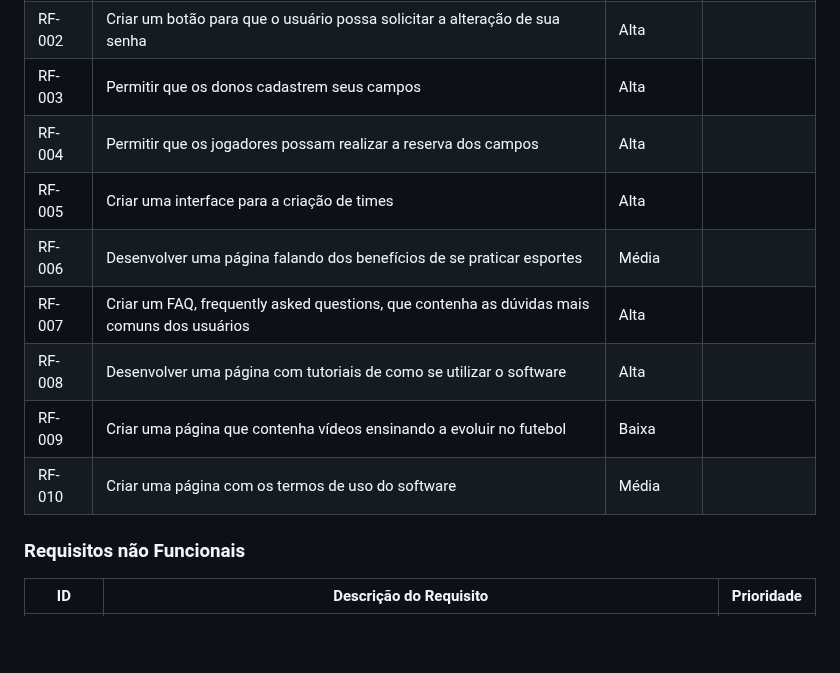
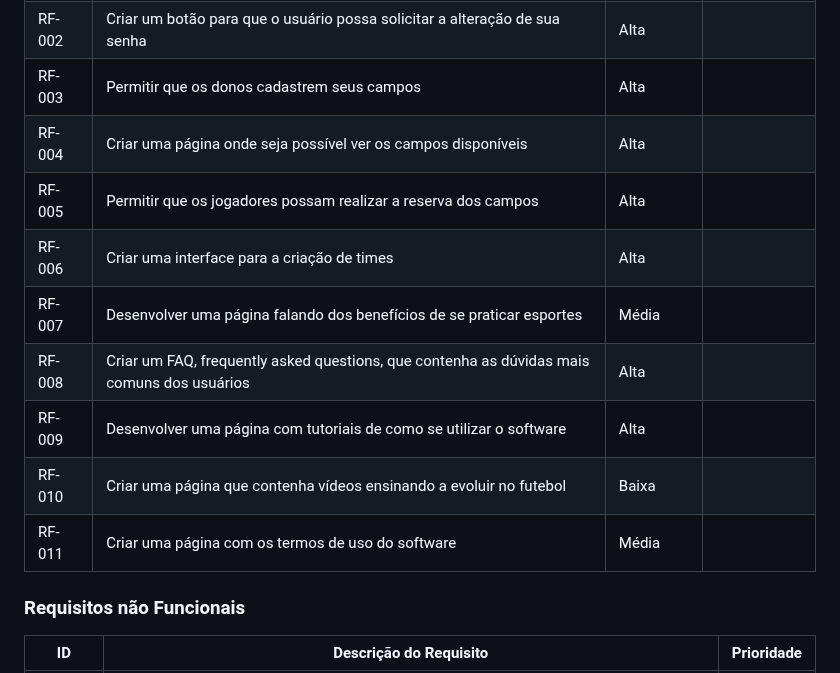
Before and after one commit to ICEI-PUC-Minas-PMV-SI/pmv-si-2023-1-e1-proj-web-t3-campos_de_futebol, a Markdown page: docs/especification.md, the part around the change. Rendered like a GitHub page; blank space fills up the shorter version.

Commit message:
Update especification.md
atualizando os requisitos que faltavam

```diff
--- a/docs/especification.md
+++ b/docs/especification.md
@@ -47,13 +47,14 @@ As tabelas que se seguem apresentam os requisitos funcionais e não funcionais q
 |RF-001| Criar uma interface para a realização do cadastro e login | Alta |  |
 |RF-002| Criar um botão para que o usuário possa solicitar a alteração de sua senha | Alta | |
 |RF-003| Permitir que os donos cadastrem seus campos| Alta |  |
-|RF-004| Permitir que os jogadores possam realizar a reserva dos campos | Alta | |
-|RF-005| Criar uma interface para a criação de times| Alta |  |
-|RF-006| Desenvolver uma página falando dos benefícios de se praticar esportes| Média | |
-|RF-007| Criar um FAQ, frequently asked questions, que contenha as dúvidas mais comuns dos usuários | Alta |  |
-|RF-008| Desenvolver uma página com tutoriais de como se utilizar o software | Alta | |
-|RF-009| Criar uma página que contenha vídeos ensinando a evoluir no futebol | Baixa |  |
-|RF-010| Criar uma página com os termos de uso do software  | Média | |
+|RF-004| Criar uma página onde seja possível ver os campos disponíveis | Alta | |
+|RF-005| Permitir que os jogadores possam realizar a reserva dos campos | Alta | |
+|RF-006| Criar uma interface para a criação de times| Alta |  |
+|RF-007| Desenvolver uma página falando dos benefícios de se praticar esportes| Média | |
+|RF-008| Criar um FAQ, frequently asked questions, que contenha as dúvidas mais comuns dos usuários | Alta |  |
+|RF-009| Desenvolver uma página com tutoriais de como se utilizar o software | Alta | |
+|RF-010| Criar uma página que contenha vídeos ensinando a evoluir no futebol | Baixa |  |
+|RF-011| Criar uma página com os termos de uso do software  | Média | |
 
 
 ### Requisitos não Funcionais
```
